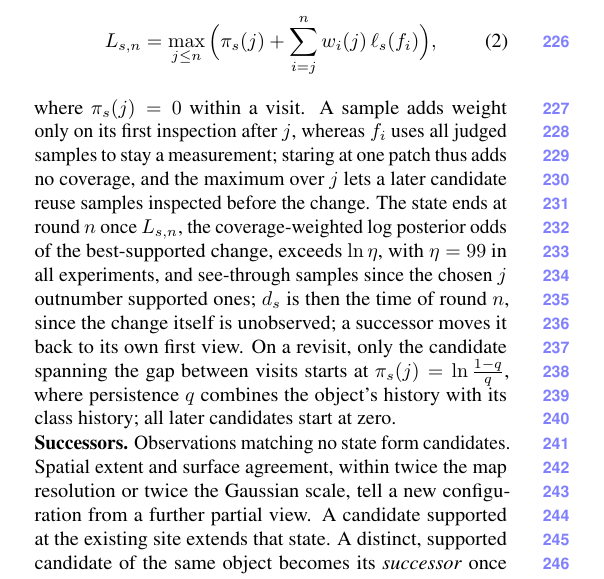
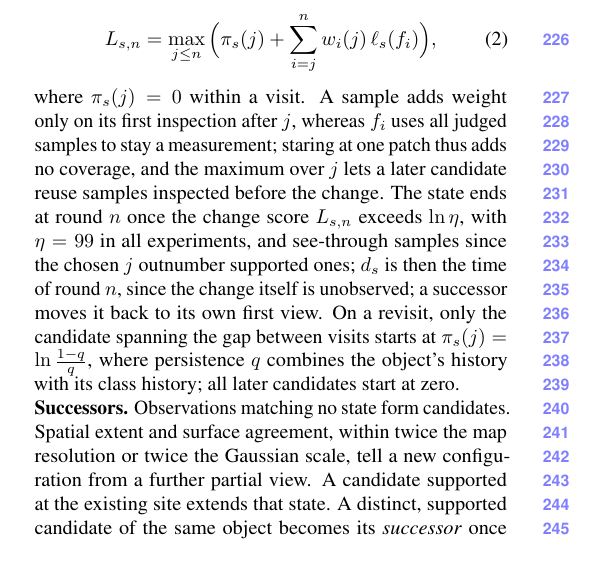
Before and after one commit to giltchcity/myncv---rpsl---daicma, a LaTeX paper (manuscript/main.tex): part of one column of page 5 of 13, cut so that both start at the same text. Compiled offline with pdfLaTeX.

Commit message:
Change test: call L the change score in the main text
Co-Authored-By: Claude Opus 5.5 <noreply@anthropic.com>

```diff
--- a/manuscript/main.tex
+++ b/manuscript/main.tex
@@ -275,7 +275,7 @@ largest total score seen so far,
   \label{eq:absence}
 \end{equation}
 where $\pi_s(j)=0$ within a visit. A sample adds weight only on its first inspection after $j$, whereas $f_i$ uses all judged samples to stay a measurement; staring at one patch thus adds no coverage, and the maximum over $j$ lets a later candidate reuse samples inspected before the change.
-The state ends at round $n$ once $L_{s,n}$, the coverage-weighted log posterior odds of the best-supported change, exceeds $\ln\eta$, with $\eta=99$ in all experiments, and see-through
+The state ends at round $n$ once the change score $L_{s,n}$ exceeds $\ln\eta$, with $\eta=99$ in all experiments, and see-through
 samples since the chosen $j$ outnumber supported ones; $d_s$ is then the time of round $n$, since the change itself is unobserved; a successor moves it back to its own first view. On a revisit, only the candidate spanning the gap between visits
 starts at $\pi_s(j)=\ln\frac{1-q}{q}$, where persistence $q$ combines the object's history with its class history; all later candidates start at zero.
 
```
